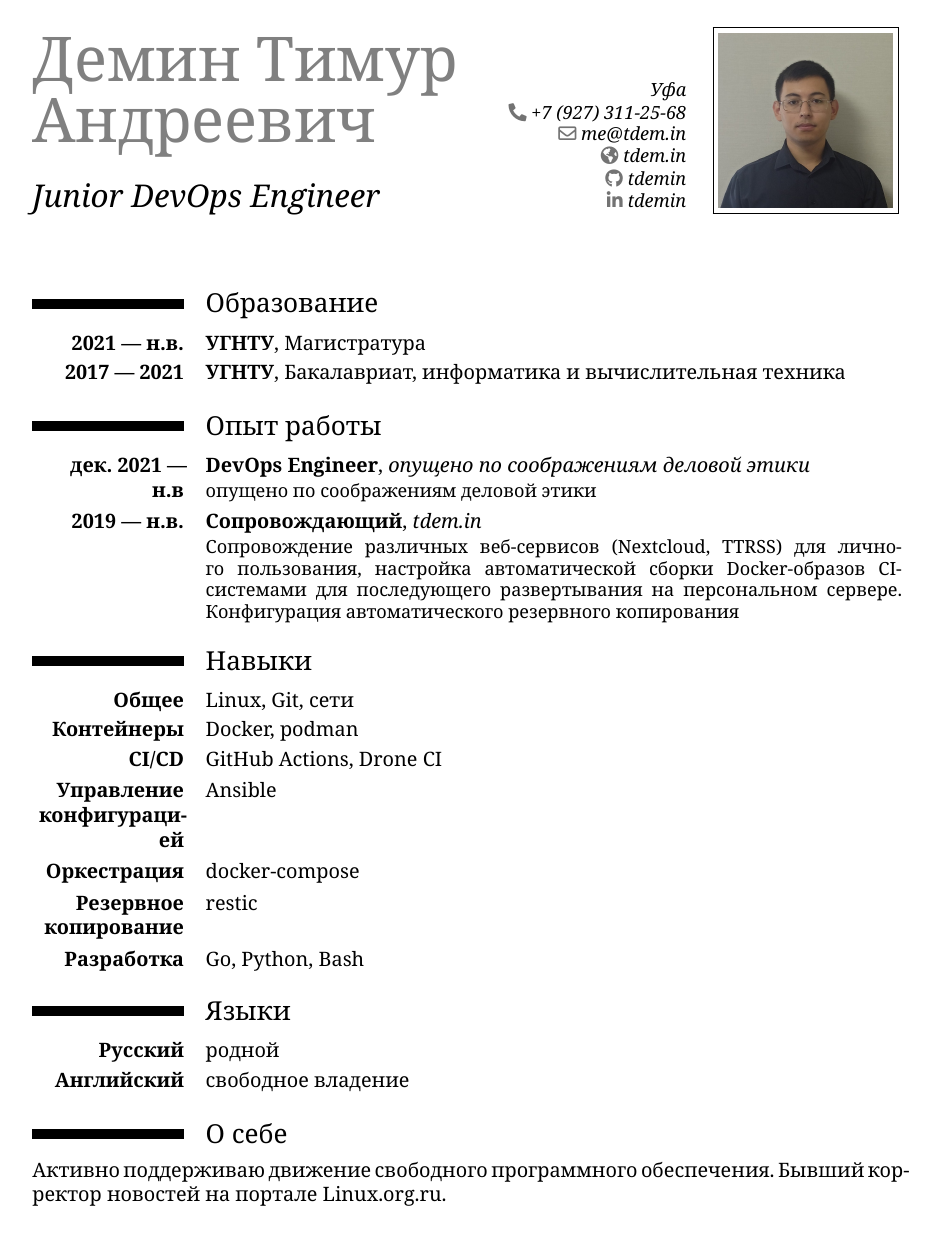
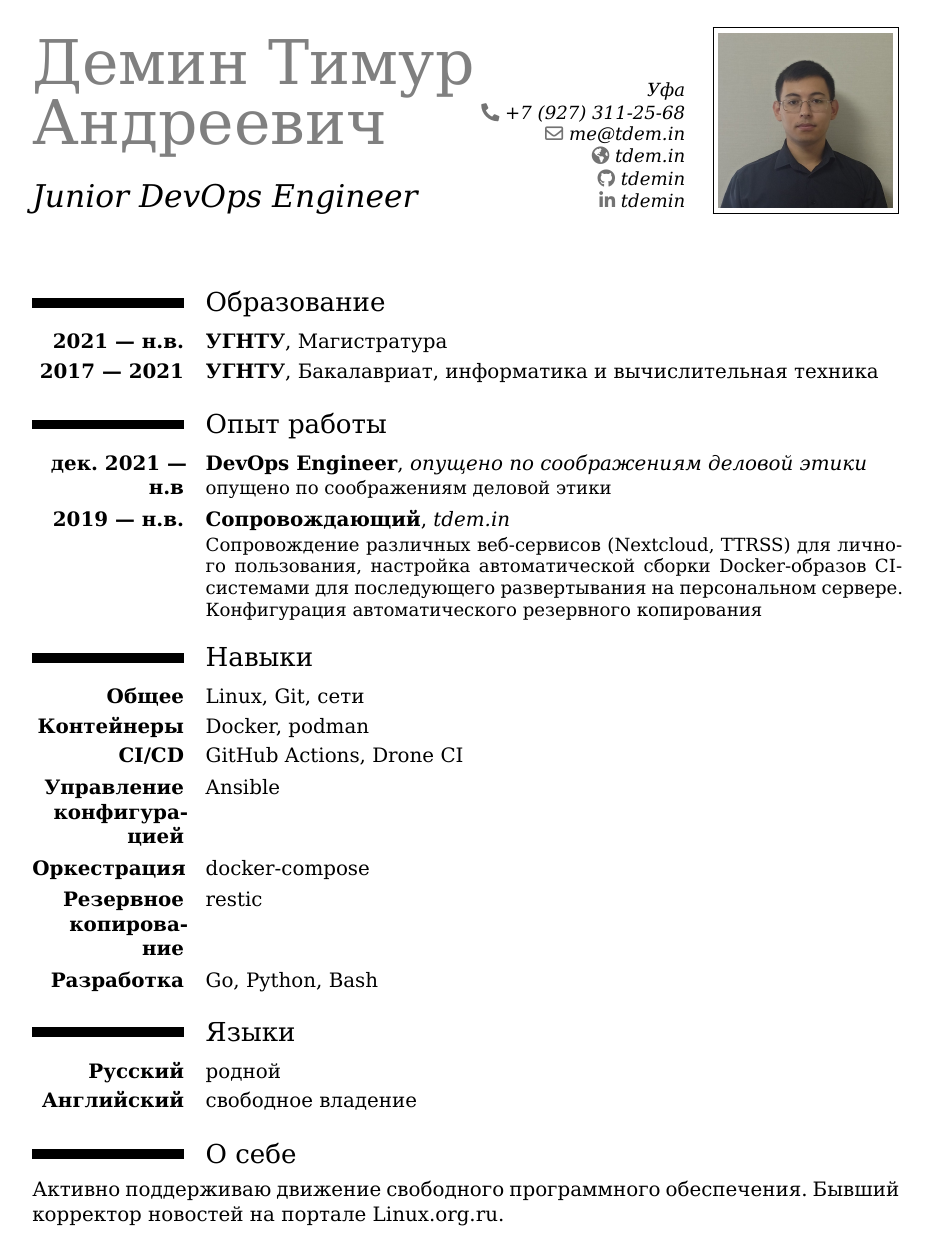
Before and after one commit to tdemin/cv, a LaTeX CV (ru-ops.tex, which reads formatting-ru.tex): the whole page. Compiled offline with XeLaTeX.

Commit message:
Fix build after Noto variable font update
See https://tug.org/pipermail/tex-live/2020-April/045532.html

```diff
--- a/formatting-ru.tex
+++ b/formatting-ru.tex
@@ -3,12 +3,12 @@
 \usepackage{polyglossia}
 \usepackage[unicode]{hyperref}
 
-\setmainfont[Ligatures=TeX,Numbers=OldStyle,Script=Cyrillic]{Noto Serif}
-\setsansfont[Ligatures=TeX,Script=Cyrillic]{Noto Sans}
-\newfontfamily\bio[Ligatures=TeX,Script=Cyrillic]{Noto Serif}
-\newfontfamily\serif[Ligatures=TeX,Script=Cyrillic]{Noto Serif}
-\newfontfamily\sans[Ligatures=TeX,Script=Cyrillic]{Noto Sans}
-\newfontfamily\cyrillicfont[Ligatures=TeX,Script=Cyrillic]{Noto Serif}
+\setmainfont[Ligatures=TeX,Numbers=OldStyle,Script=Cyrillic]{DejaVu Serif}
+\setsansfont[Ligatures=TeX,Script=Cyrillic]{DejaVu Sans}
+\newfontfamily\bio[Ligatures=TeX,Script=Cyrillic]{DejaVu Serif}
+\newfontfamily\serif[Ligatures=TeX,Script=Cyrillic]{DejaVu Serif}
+\newfontfamily\sans[Ligatures=TeX,Script=Cyrillic]{DejaVu Sans}
+\newfontfamily\cyrillicfont[Ligatures=TeX,Script=Cyrillic]{DejaVu Serif}
 
 \renewcommand*{\namefont}{\sans\fontsize{34}{36}\mdseries\upshape}
 \renewcommand*{\titlefont}{\serif\LARGE\mdseries\slshape}
```
Also changed, not shown: .github/workflows/latex.yml (+1 -1 lines), formatting-en.tex (+5 -5 lines).
